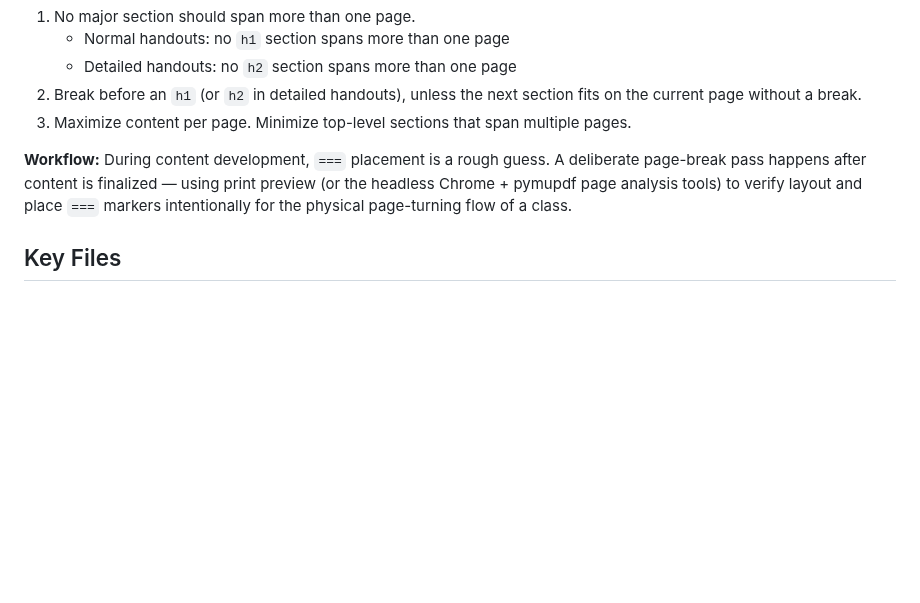
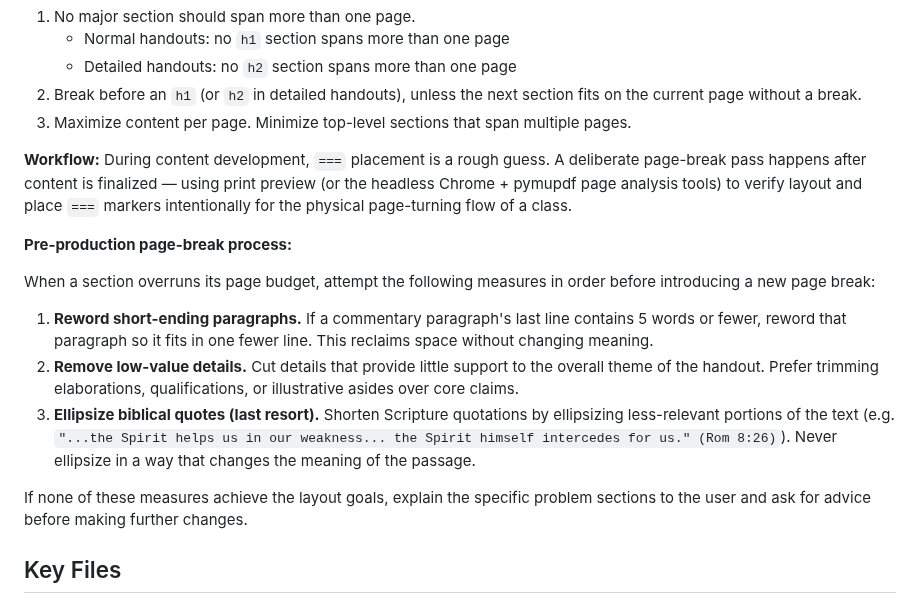
Before and after one commit to dpwhittaker/systematic-theology, a Markdown page: CLAUDE.md, the part around the change. GitHub-like rendering; blank space fills up the shorter version.

Commit message:
docs: add pre-production page-break process to CLAUDE.md
Documents the ordered measures for fitting sections to page budget:
reword short-ending paragraphs, remove low-value details, ellipsize
quotes (last resort), then escalate to user.

Co-Authored-By: Claude Sonnet 4.6 <noreply@anthropic.com>

```diff
--- a/CLAUDE.md
+++ b/CLAUDE.md
@@ -263,6 +263,16 @@ Page breaks are explicit only — use `===` in markdown where you want a print p
 
 **Workflow:** During content development, `===` placement is a rough guess. A deliberate page-break pass happens after content is finalized — using print preview (or the headless Chrome + pymupdf page analysis tools) to verify layout and place `===` markers intentionally for the physical page-turning flow of a class.
 
+**Pre-production page-break process:**
+
+When a section overruns its page budget, attempt the following measures in order before introducing a new page break:
+
+1. **Reword short-ending paragraphs.** If a commentary paragraph's last line contains 5 words or fewer, reword that paragraph so it fits in one fewer line. This reclaims space without changing meaning.
+2. **Remove low-value details.** Cut details that provide little support to the overall theme of the handout. Prefer trimming elaborations, qualifications, or illustrative asides over core claims.
+3. **Ellipsize biblical quotes (last resort).** Shorten Scripture quotations by ellipsizing less-relevant portions of the text (e.g. `"...the Spirit helps us in our weakness... the Spirit himself intercedes for us." (Rom 8:26)`). Never ellipsize in a way that changes the meaning of the passage.
+
+If none of these measures achieve the layout goals, explain the specific problem sections to the user and ask for advice before making further changes.
+
 ## Key Files
 
 - `index.html` - Static shell, injects content via JS
```
